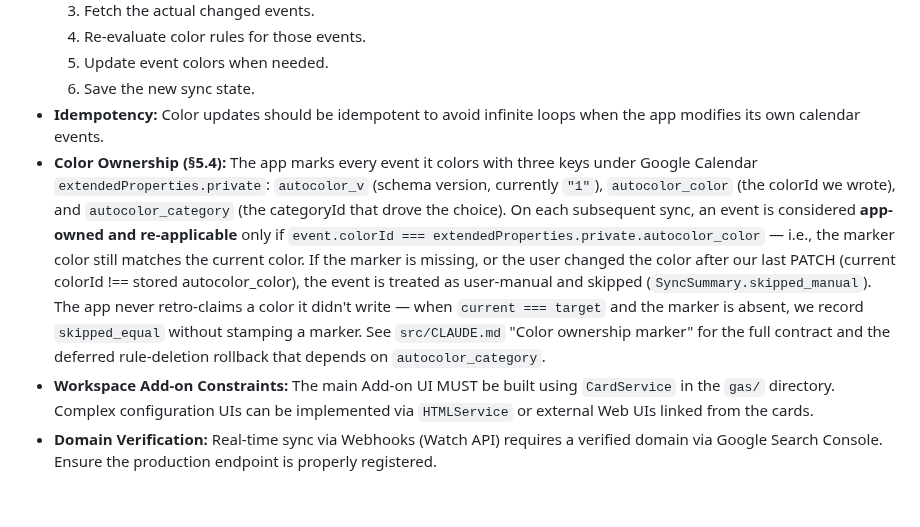
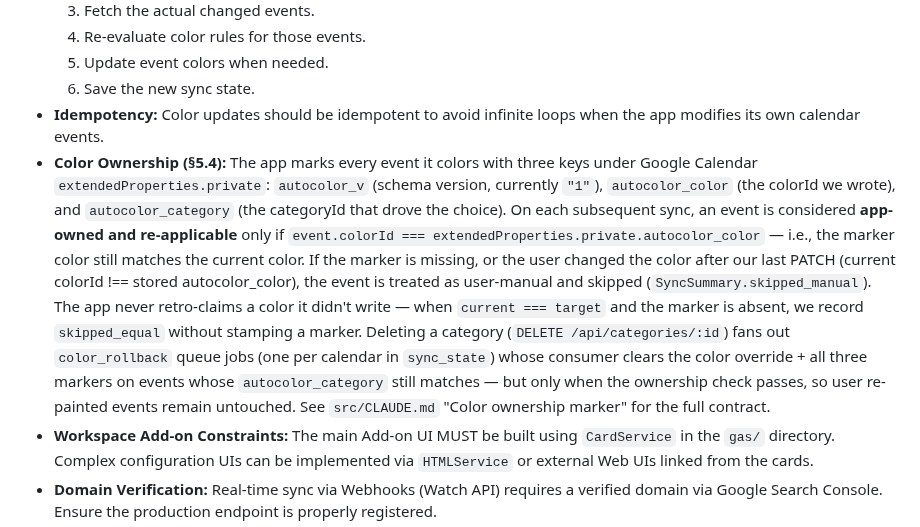
Before and after one commit to lim010111/autocolor-calendar, a Markdown page: docs/architecture-guidelines.md, the part around the change. Rendered like a GitHub page; blank space fills up the shorter version.

```diff
--- a/docs/architecture-guidelines.md
+++ b/docs/architecture-guidelines.md
@@ -9,7 +9,7 @@
   5. Update event colors when needed.
   6. Save the new sync state.
 - **Idempotency:** Color updates should be idempotent to avoid infinite loops when the app modifies its own calendar events.
-- **Color Ownership (§5.4):** The app marks every event it colors with three keys under Google Calendar `extendedProperties.private`: `autocolor_v` (schema version, currently `"1"`), `autocolor_color` (the colorId we wrote), and `autocolor_category` (the categoryId that drove the choice). On each subsequent sync, an event is considered **app-owned and re-applicable** only if `event.colorId === extendedProperties.private.autocolor_color` — i.e., the marker color still matches the current color. If the marker is missing, or the user changed the color after our last PATCH (current colorId !== stored autocolor_color), the event is treated as user-manual and skipped (`SyncSummary.skipped_manual`). The app never retro-claims a color it didn't write — when `current === target` and the marker is absent, we record `skipped_equal` without stamping a marker. See `src/CLAUDE.md` "Color ownership marker" for the full contract and the deferred rule-deletion rollback that depends on `autocolor_category`.
+- **Color Ownership (§5.4):** The app marks every event it colors with three keys under Google Calendar `extendedProperties.private`: `autocolor_v` (schema version, currently `"1"`), `autocolor_color` (the colorId we wrote), and `autocolor_category` (the categoryId that drove the choice). On each subsequent sync, an event is considered **app-owned and re-applicable** only if `event.colorId === extendedProperties.private.autocolor_color` — i.e., the marker color still matches the current color. If the marker is missing, or the user changed the color after our last PATCH (current colorId !== stored autocolor_color), the event is treated as user-manual and skipped (`SyncSummary.skipped_manual`). The app never retro-claims a color it didn't write — when `current === target` and the marker is absent, we record `skipped_equal` without stamping a marker. Deleting a category (`DELETE /api/categories/:id`) fans out `color_rollback` queue jobs (one per calendar in `sync_state`) whose consumer clears the color override + all three markers on events whose `autocolor_category` still matches — but only when the ownership check passes, so user re-painted events remain untouched. See `src/CLAUDE.md` "Color ownership marker" for the full contract.
 - **Workspace Add-on Constraints:** The main Add-on UI MUST be built using `CardService` in the `gas/` directory. Complex configuration UIs can be implemented via `HTMLService` or external Web UIs linked from the cards.
 - **Domain Verification:** Real-time sync via Webhooks (Watch API) requires a verified domain via Google Search Console. Ensure the production endpoint is properly registered.
 - **E2E Backend Mandatory:** All users MUST complete backend (Supabase/Workers) authentication during onboarding to use the service. Local GAS Triggers for syncing or coloring are **DEPRECATED and MUST NOT BE USED**.
```
Also changed, not shown: TODO.md (+8 -6 lines), src/CLAUDE.md (+11 -7 lines).
